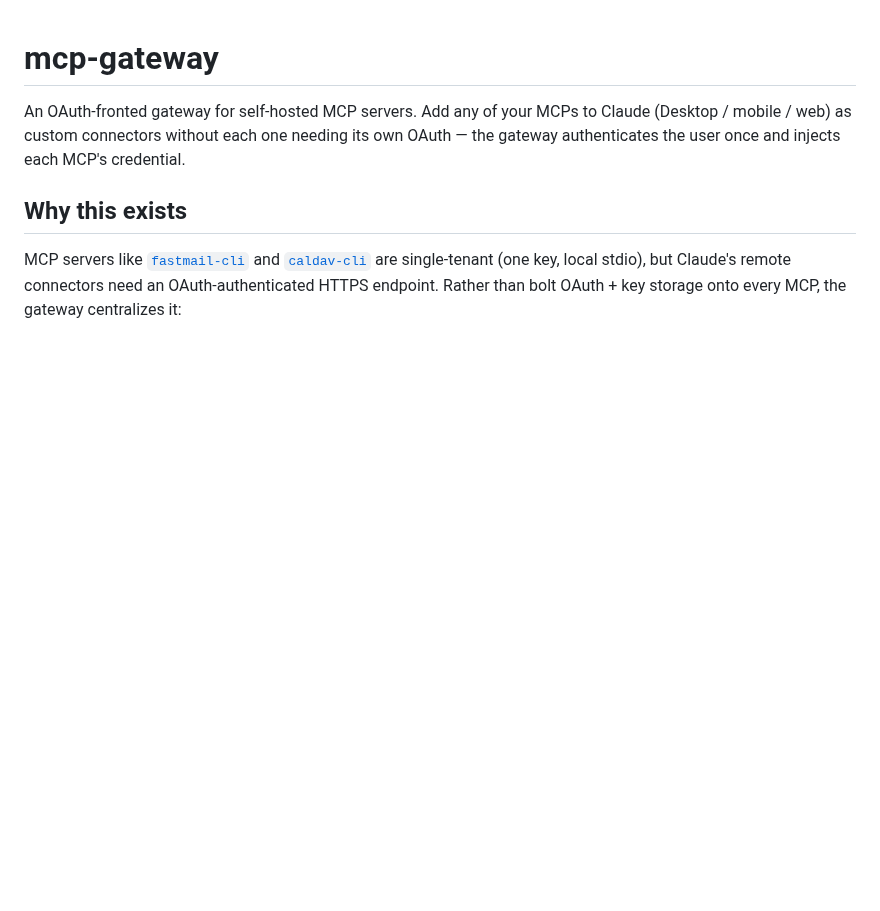
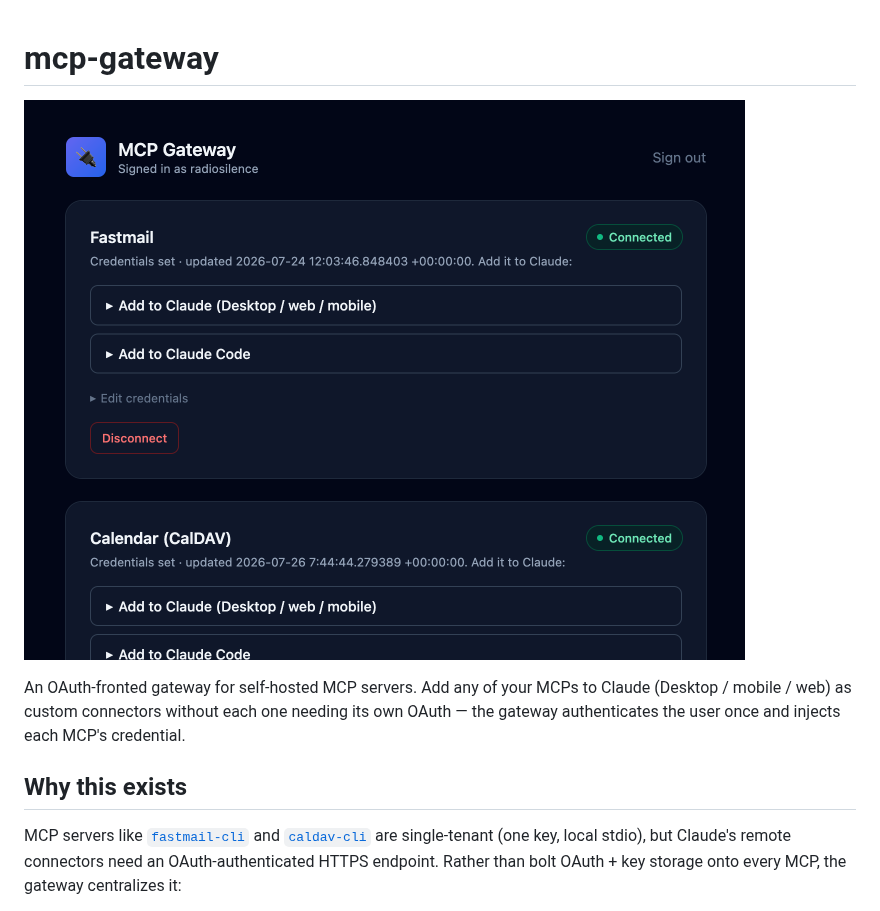
Before and after one commit to radiosilence/mcp-gateway, a Markdown page: README.md, the part around the change. Rendered like a GitHub page; pictures changed too: docs/dashboard.png (added); blank space fills up the shorter version.

Commit message:
docs: lead the README with the dashboard
The README opened by describing a dashboard nobody could see. One screenshot
says what the paragraphs were spending sentences on: several MCPs, each with a
connection state and per-client instructions, behind a single sign-in.

Co-Authored-By: Claude Opus 5 (1M context) <noreply@anthropic.com>
Claude-Session: https://claude.ai/code/session_01THmxM9BsQdHA9hexpQoGoN

```diff
--- a/README.md
+++ b/README.md
@@ -1,4 +1,6 @@
 # mcp-gateway
+
+![The dashboard: each MCP the gateway fronts, its connection state, and how to add it to Claude](docs/dashboard.png)
 
 An OAuth-fronted gateway for self-hosted MCP servers. Add any of your MCPs to
 Claude (Desktop / mobile / web) as custom connectors without each one needing
```
